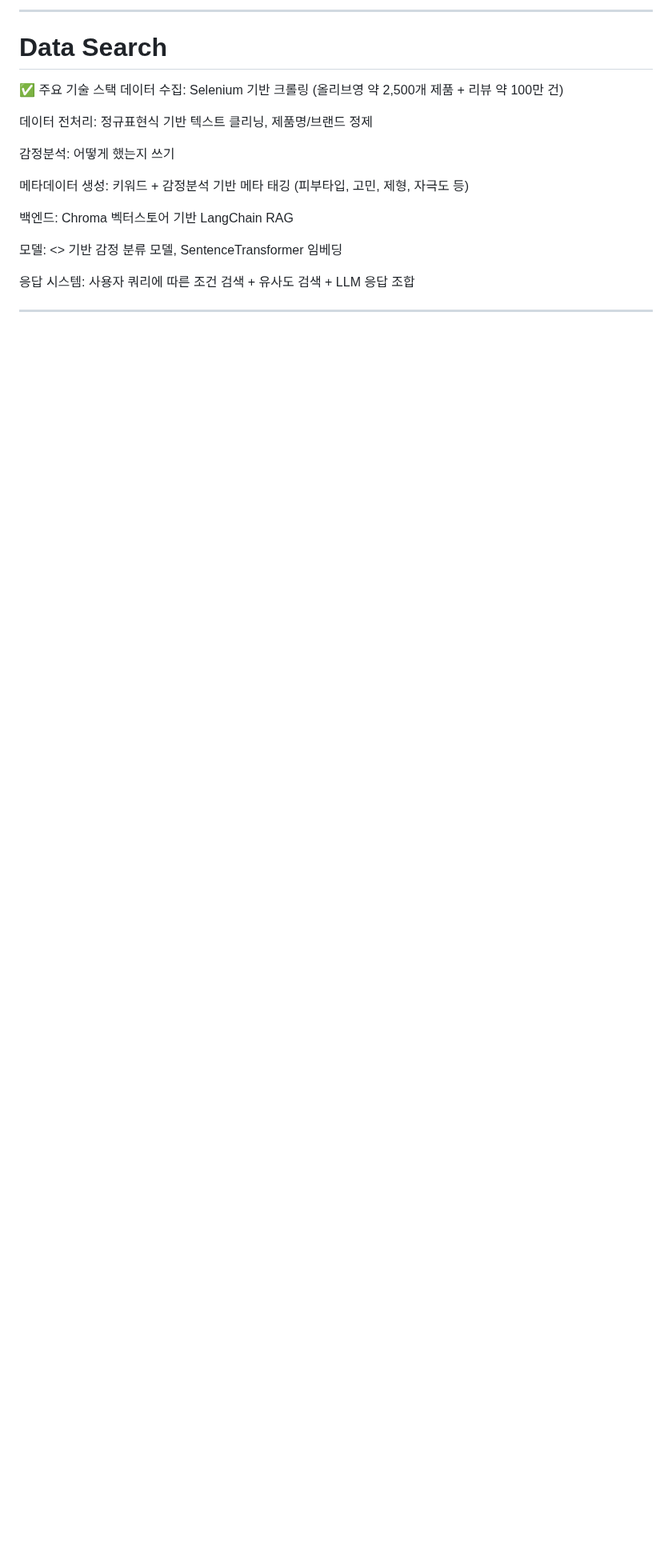
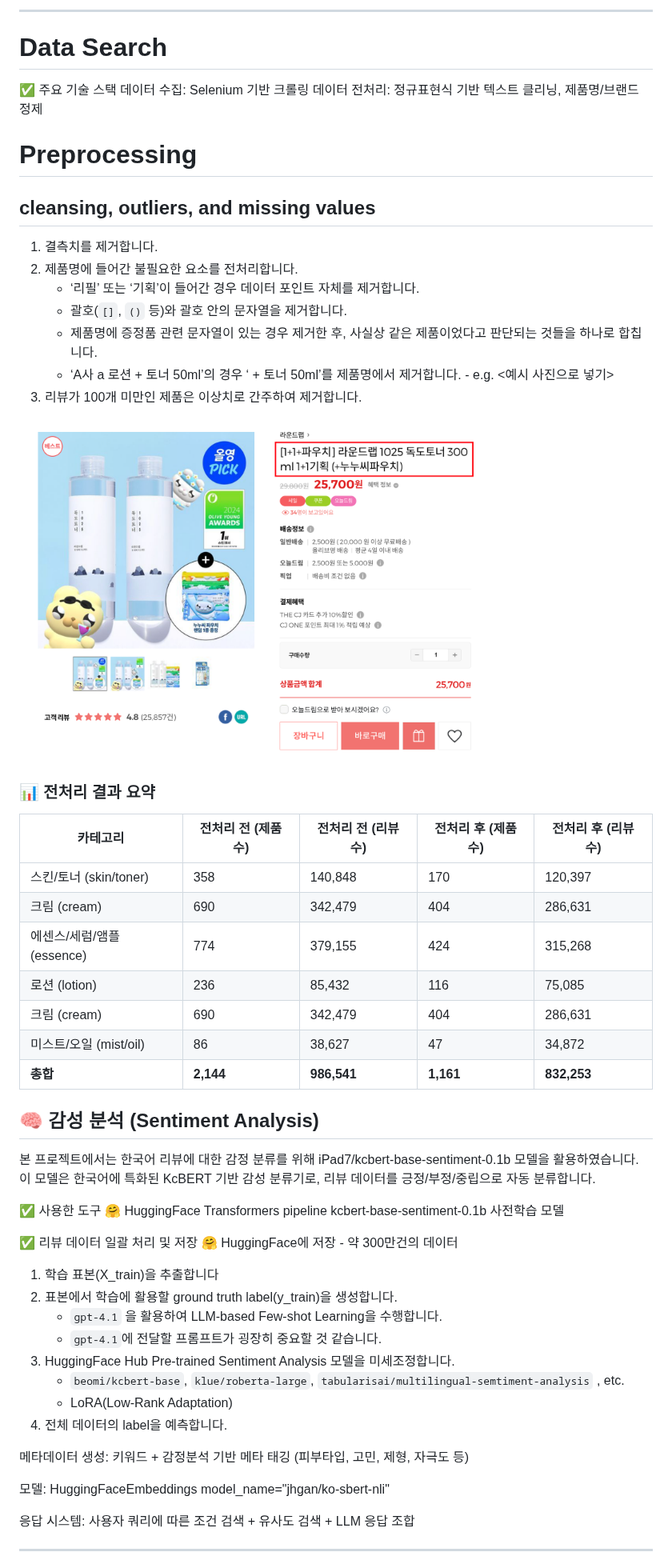
Before and after one commit to SKNETWORKS-FAMILY-AICAMP/SKN13-3rd-3Team, a Markdown page: README.md, the part around one of its changes. Shown at 80% size. Rendered like a GitHub page; blank space fills up the shorter version.

```diff
--- a/README.md
+++ b/README.md
@@ -139,17 +139,63 @@
 
 # Data Search
 ✅ 주요 기술 스택
-데이터 수집: Selenium 기반 크롤링 (올리브영 약 2,500개 제품 + 리뷰 약 100만 건)
-
+데이터 수집: Selenium 기반 크롤링
 데이터 전처리: 정규표현식 기반 텍스트 클리닝, 제품명/브랜드 정제
 
-감정분석: 어떻게 했는지 쓰기
+# Preprocessing
+## cleansing, outliers, and missing values
+1. 결측치를 제거합니다.
+2. 제품명에 들어간 불필요한 요소를 전처리합니다.
+    - ‘리필’ 또는 ‘기획’이 들어간 경우 데이터 포인트 자체를 제거합니다.
+    - 괄호(`[]`, `()` 등)와 괄호 안의 문자열을 제거합니다.
+    - 제품명에 증정품 관련 문자열이 있는 경우 제거한 후, 사실상 같은 제품이었다고 판단되는 것들을 하나로 합칩니다.
+    - ‘A사 a 로션 + 토너 50ml’의 경우 ‘ + 토너 50ml’를 제품명에서 제거합니다.
+            - e.g. <예시 사진으로 넣기>
+3. 리뷰가 100개 미만인 제품은 이상치로 간주하여 제거합니다.
+
+<img src="img/올리브영(제품명).png" width="600"/>
+
+
+### 📊 전처리 결과 요약
+
+| 카테고리 | 전처리 전 (제품 수) | 전처리 전 (리뷰 수) | 전처리 후 (제품 수) | 전처리 후 (리뷰 수) |
+|----------|--------------------|----------------------|---------------------|----------------------|
+| 스킨/토너 (skin/toner)   | 358                | 140,848              | 170                 | 120,397              |
+| 크림 (cream)            | 690                | 342,479              | 404                 | 286,631              |
+| 에센스/세럼/앰플 (essence) | 774                | 379,155              | 424                 | 315,268              |
+| 로션 (lotion)           | 236                | 85,432               | 116                 | 75,085               |
+| 크림 (cream)            | 690                | 342,479              | 404                 | 286,631              |
+| 미스트/오일 (mist/oil)    | 86                 | 38,627               | 47                  | 34,872               |
+| **총합**                | **2,144**          | **986,541**          | **1,161**           | **832,253**          |
+
+
+## 🧠 감성 분석 (Sentiment Analysis)
+본 프로젝트에서는 한국어 리뷰에 대한 감정 분류를 위해 iPad7/kcbert-base-sentiment-0.1b 모델을 활용하였습니다. <br>
+이 모델은 한국어에 특화된 KcBERT 기반 감성 분류기로, 리뷰 데이터를 긍정/부정/중립으로 자동 분류합니다.
+
+✅ 사용한 도구
+🤗 HuggingFace Transformers pipeline
+kcbert-base-sentiment-0.1b 사전학습 모델
+
+✅ 리뷰 데이터 일괄 처리 및 저장
+🤗 HuggingFace에 저장 - 약 300만건의 데이터
+
+
+1. 학습 표본(X_train)을 추출합니다
+2. 표본에서 학습에 활용할 ground truth label(y_train)을 생성합니다.
+    - `gpt-4.1` 을 활용하여 LLM-based Few-shot Learning을 수행합니다.
+    - `gpt-4.1`에 전달할 프롬프트가 굉장히 중요할 것 같습니다.
+3. HuggingFace Hub Pre-trained Sentiment Analysis 모델을 미세조정합니다.
+    - `beomi/kcbert-base`, `klue/roberta-large`, `tabularisai/multilingual-semtiment-analysis` , etc.
+    - LoRA(Low-Rank Adaptation)
+4. 전체 데이터의 label을 예측합니다.
+
 
 메타데이터 생성: 키워드 + 감정분석 기반 메타 태깅 (피부타입, 고민, 제형, 자극도 등)
 
-백엔드: Chroma 벡터스토어 기반 LangChain RAG
+모델: HuggingFaceEmbeddings
+model_name="jhgan/ko-sbert-nli"
 
-모델: <> 기반 감정 분류 모델, SentenceTransformer 임베딩
 
 응답 시스템: 사용자 쿼리에 따른 조건 검색 + 유사도 검색 + LLM 응답 조합
 
```
Also changed, not shown: other parts of README.md (+0 -9 lines).
